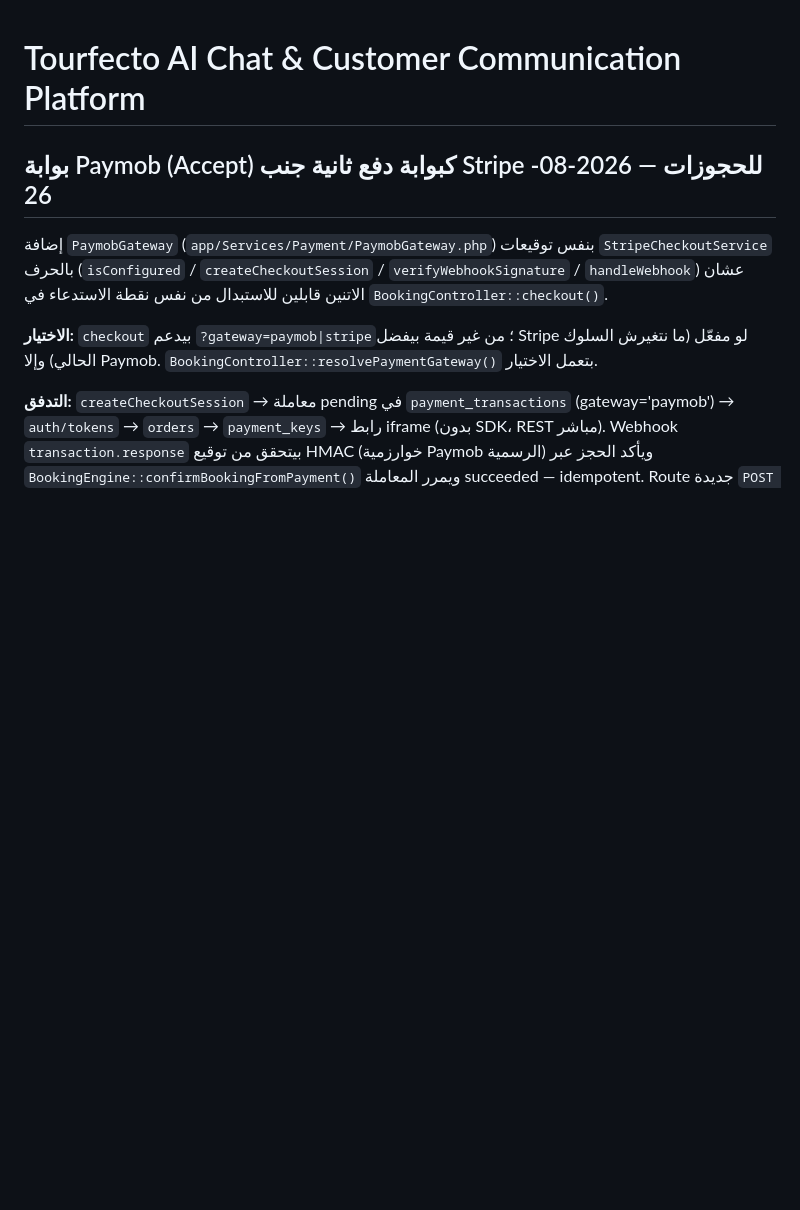
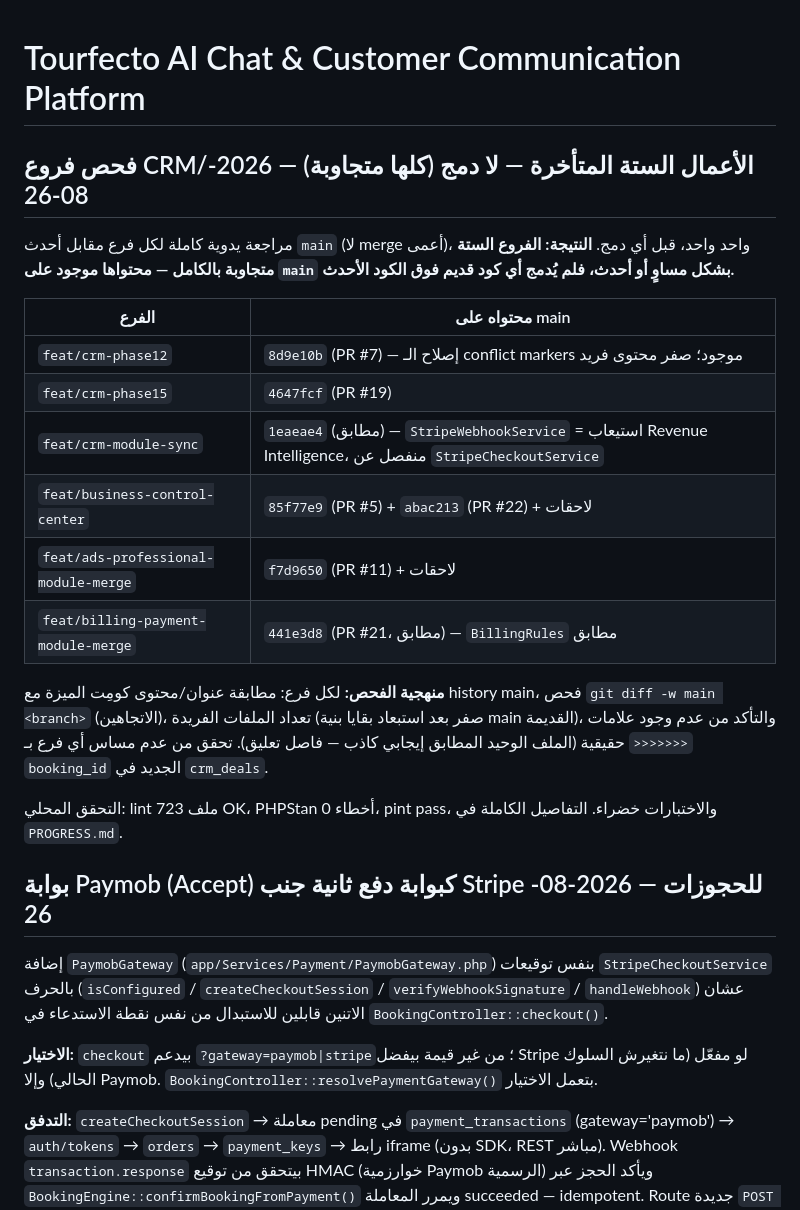
Before and after one commit to asd355061-afk/tourfecto-ai, a Markdown page: CHANGELOG.md, the part around the change. Drawn GitHub-style; blank space fills up the shorter version.

```diff
--- a/CHANGELOG.md
+++ b/CHANGELOG.md
@@ -1,4 +1,29 @@
 # Tourfecto AI Chat & Customer Communication Platform
+## فحص فروع CRM/الأعمال الستة المتأخرة — لا دمج (كلها متجاوبة) — 2026-08-26
+
+مراجعة يدوية كاملة لكل فرع مقابل أحدث `main` (لا merge أعمى)، واحد
+واحد، قبل أي دمج. **النتيجة: الفروع الستة متجاوبة بالكامل — محتواها
+موجود على `main` بشكل مساوٍ أو أحدث، فلم يُدمج أي كود قديم فوق الكود
+الأحدث.**
+
+| الفرع | محتواه على main |
+|---|---|
+| `feat/crm-phase12` | `8d9e10b` (PR #7) — إصلاح الـ conflict markers موجود؛ صفر محتوى فريد |
+| `feat/crm-phase15` | `4647fcf` (PR #19) |
+| `feat/crm-module-sync` | `1eaeae4` (مطابق) — `StripeWebhookService` = استيعاب Revenue Intelligence، منفصل عن `StripeCheckoutService` |
+| `feat/business-control-center` | `85f77e9` (PR #5) + `abac213` (PR #22) + لاحقات |
+| `feat/ads-professional-module-merge` | `f7d9650` (PR #11) + لاحقات |
+| `feat/billing-payment-module-merge` | `441e3d8` (PR #21، مطابق) — `BillingRules` مطابق |
+
+**منهجية الفحص:** لكل فرع: مطابقة عنوان/محتوى كومِت الميزة مع history
+main، فحص `git diff -w main <branch>` (الاتجاهين)، تعداد الملفات
+الفريدة (صفر بعد استبعاد بقايا بنية main القديمة)، والتأكد من عدم وجود
+علامات `<<<<<<<` حقيقية (الملف الوحيد المطابق إيجابي كاذب — فاصل تعليق).
+تحقق من عدم مساس أي فرع بـ `booking_id` الجديد في `crm_deals`.
+
+التحقق المحلي: lint 723 ملف OK، PHPStan 0 أخطاء، pint pass، والاختبارات
+خضراء. التفاصيل الكاملة في `PROGRESS.md`.
+
 ## بوابة Paymob (Accept) كبوابة دفع ثانية جنب Stripe للحجوزات — 2026-08-26
 
 إضافة `PaymobGateway` (`app/Services/Payment/PaymobGateway.php`) بنفس
```
Also changed, not shown: PROGRESS.md (+34 -7 lines).
